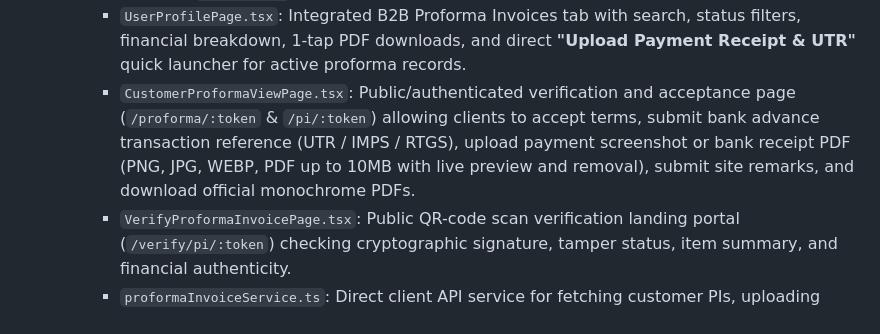
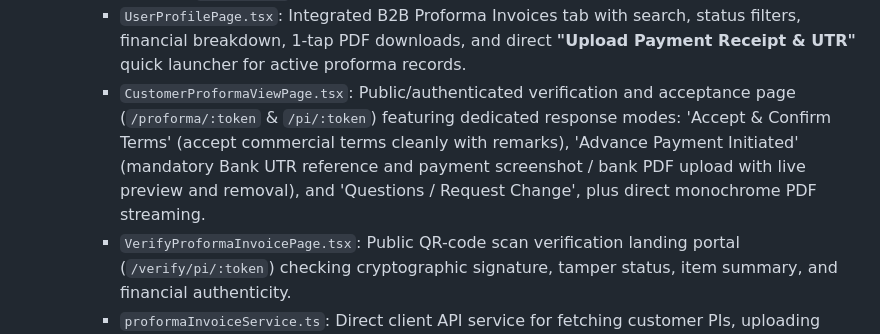
Before and after one commit to AshaminBiswas/PRC-Backend, a Markdown page: PROJECT_CONTEXT.md, the part around the change. GitHub-like rendering.

Commit message:
Enhance acceptance page functionality with dedicated response modes for payment processing and terms confirmation

```diff
--- a/PROJECT_CONTEXT.md
+++ b/PROJECT_CONTEXT.md
@@ -467,7 +467,7 @@ The Storefront was architected and optimized for native app-like responsiveness
     - `proformaService.ts`: Robust API integration, server-side data mapping (`transformBackendInvoiceToPI` with `history`, `notes`, `termsAndConditions`), binary PDF streaming, Proforma update client (`updateProformaInvoice`), payment clearance recording (`recordPayment`), and tamper validation.
   - **Storefront (`D:\frontend`)**:
     - `UserProfilePage.tsx`: Integrated B2B Proforma Invoices tab with search, status filters, financial breakdown, 1-tap PDF downloads, and direct **"Upload Payment Receipt & UTR"** quick launcher for active proforma records.
-    - `CustomerProformaViewPage.tsx`: Public/authenticated verification and acceptance page (`/proforma/:token` & `/pi/:token`) allowing clients to accept terms, submit bank advance transaction reference (UTR / IMPS / RTGS), upload payment screenshot or bank receipt PDF (PNG, JPG, WEBP, PDF up to 10MB with live preview and removal), submit site remarks, and download official monochrome PDFs.
+    - `CustomerProformaViewPage.tsx`: Public/authenticated verification and acceptance page (`/proforma/:token` & `/pi/:token`) featuring dedicated response modes: 'Accept & Confirm Terms' (accept commercial terms cleanly with remarks), 'Advance Payment Initiated' (mandatory Bank UTR reference and payment screenshot / bank PDF upload with live preview and removal), and 'Questions / Request Change', plus direct monochrome PDF streaming.
     - `VerifyProformaInvoicePage.tsx`: Public QR-code scan verification landing portal (`/verify/pi/:token`) checking cryptographic signature, tamper status, item summary, and financial authenticity.
     - `proformaInvoiceService.ts`: Direct client API service for fetching customer PIs, uploading payment receipt attachments, submitting customer feedback & UTR references, verifying QR scan tokens, and streaming PDFs.
 
```
